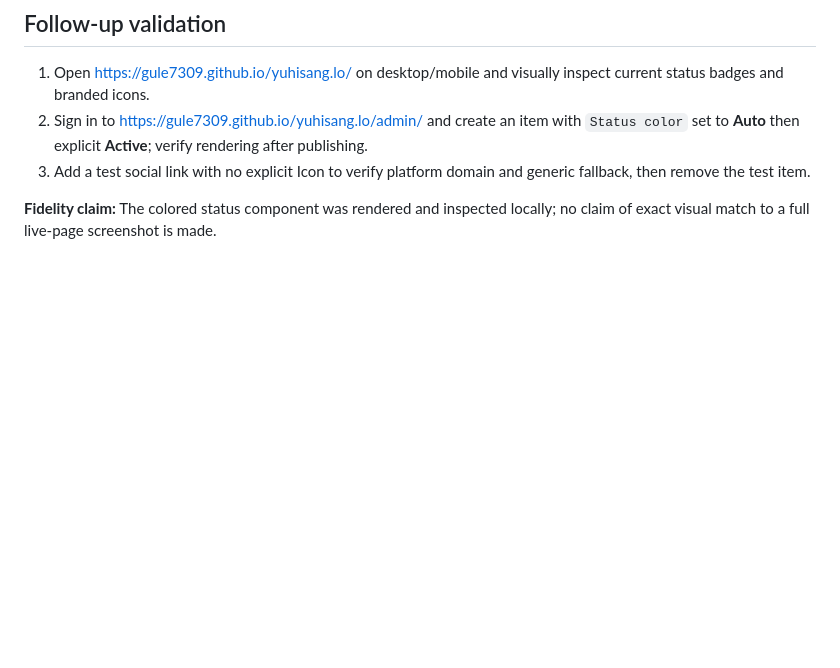
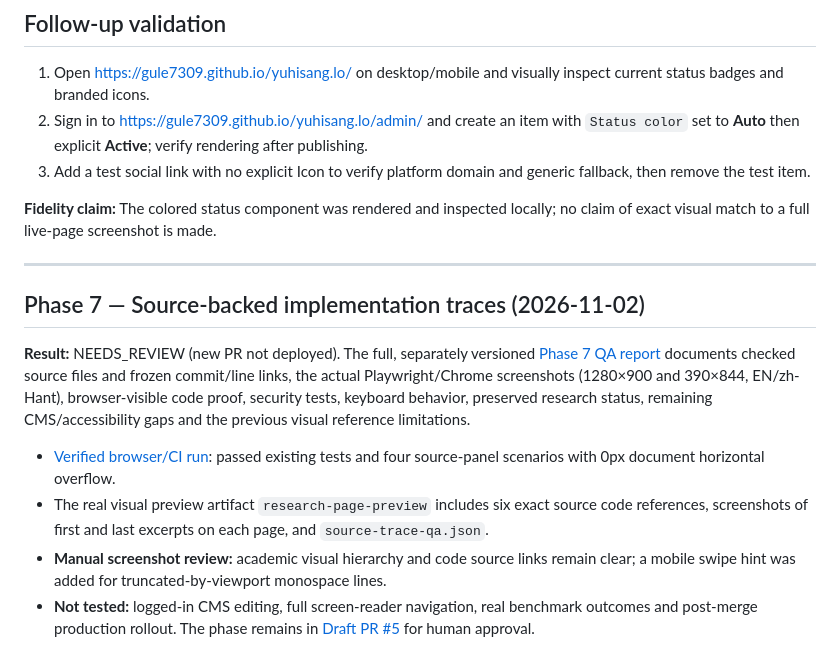
Before and after one commit to Gule7309/yuhisang.lo, a Markdown page: docs/ui/ui-qa-report.md, the part around the change. Rendered like a GitHub page; blank space fills up the shorter version.

Commit message:
docs(uiqa): preserve prior QA and link full Phase 7 evidence and browser review

```diff
--- a/docs/ui/ui-qa-report.md
+++ b/docs/ui/ui-qa-report.md
@@ -49,3 +49,14 @@
 3. Add a test social link with no explicit Icon to verify platform domain and generic fallback, then remove the test item.
 
 **Fidelity claim:** The colored status component was rendered and inspected locally; no claim of exact visual match to a full live-page screenshot is made.
+
+---
+
+## Phase 7 — Source-backed implementation traces (2026-11-02)
+
+**Result:** NEEDS_REVIEW (new PR not deployed). The full, separately versioned [Phase 7 QA report](phase7-qa.md) documents checked source files and frozen commit/line links, the actual Playwright/Chrome screenshots (1280×900 and 390×844, EN/zh-Hant), browser-visible code proof, security tests, keyboard behavior, preserved research status, remaining CMS/accessibility gaps and the previous visual reference limitations.
+
+- [Verified browser/CI run](https://github.com/Gule7309/yuhisang.lo/actions/runs/41406726835): passed existing tests and four source-panel scenarios with 0px document horizontal overflow.
+- The real visual preview artifact `research-page-preview` includes six exact source code references, screenshots of first and last excerpts on each page, and `source-trace-qa.json`.
+- **Manual screenshot review:** academic visual hierarchy and code source links remain clear; a mobile swipe hint was added for truncated-by-viewport monospace lines.
+- **Not tested:** logged-in CMS editing, full screen-reader navigation, real benchmark outcomes and post-merge production rollout. The phase remains in [Draft PR #5](https://github.com/Gule7309/yuhisang.lo/pull/5) for human approval.
```
